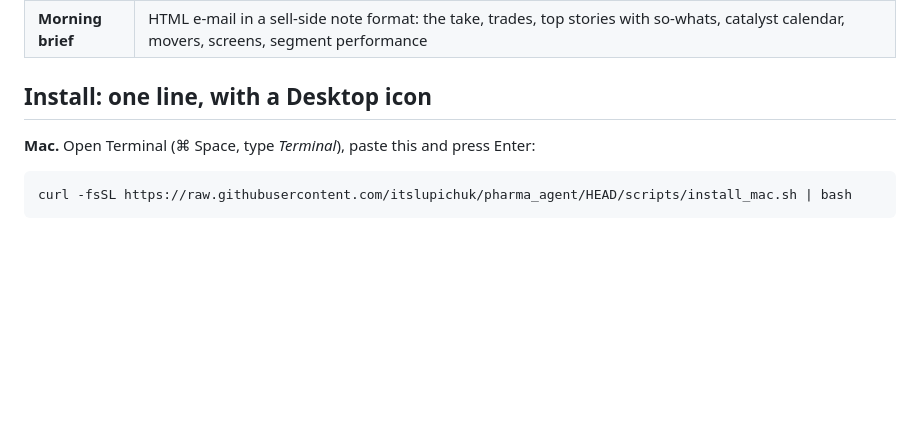
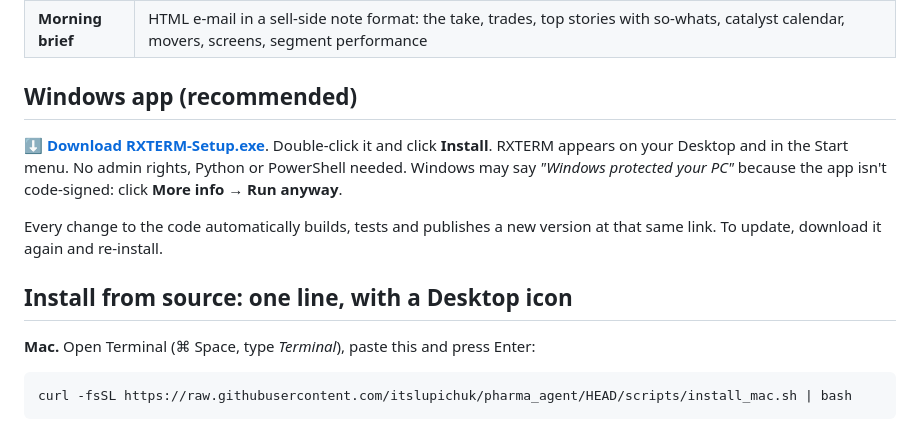
Before and after one commit to itslupichuk/pharma_agent, a Markdown page: README.md, the part around the change. GitHub-like rendering; blank space fills up the shorter version.

Commit message:
README: Windows app download link
Co-Authored-By: Claude Opus 5.5 <noreply@anthropic.com>
Claude-Session: https://claude.ai/code/session_01KMUCEEmvPoiUf22kdHvWbt

```diff
--- a/README.md
+++ b/README.md
@@ -21,7 +21,13 @@ A Bloomberg-style terminal and 8:15 AM morning brief for trading pharma and biot
 | **Theses** | Written by Claude when `ANTHROPIC_API_KEY` is set (or by the scheduled Claude routine). Otherwise a built-in rules-based analyst writer is used |
 | **Morning brief** | HTML e-mail in a sell-side note format: the take, trades, top stories with so-whats, catalyst calendar, movers, screens, segment performance |
 
-## Install: one line, with a Desktop icon
+## Windows app (recommended)
+
+**[⬇ Download RXTERM-Setup.exe](https://github.com/itslupichuk/pharma_agent/releases/latest/download/RXTERM-Setup.exe)**. Double-click it and click **Install**. RXTERM appears on your Desktop and in the Start menu. No admin rights, Python or PowerShell needed. Windows may say *"Windows protected your PC"* because the app isn't code-signed: click **More info → Run anyway**.
+
+Every change to the code automatically builds, tests and publishes a new version at that same link. To update, download it again and re-install.
+
+## Install from source: one line, with a Desktop icon
 
 **Mac.** Open Terminal (⌘ Space, type *Terminal*), paste this and press Enter:
 
```
